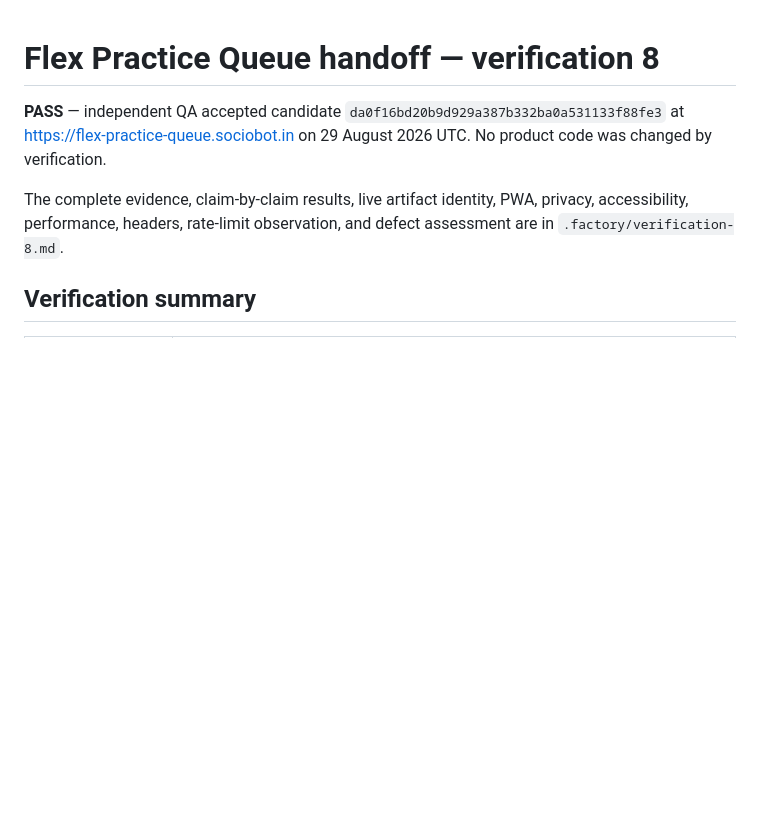
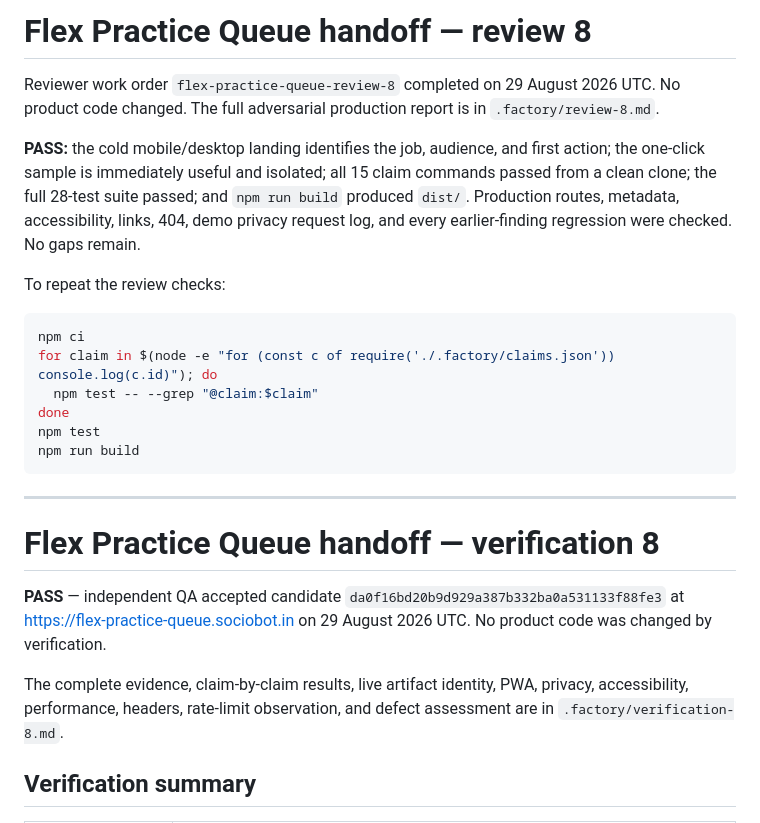
Before and after one commit to B-Divyesh/sf-flex-practice-queue, a Markdown page: .factory/handoff.md, the part around the change. Drawn GitHub-style; blank space fills up the shorter version.

Commit message:
docs: add adversarial review eight

````diff
--- a/.factory/handoff.md
+++ b/.factory/handoff.md
@@ -1,3 +1,29 @@
+# Flex Practice Queue handoff — review 8
+
+Reviewer work order `flex-practice-queue-review-8` completed on 29 August
+2026 UTC. No product code changed. The full adversarial production report is
+in `.factory/review-8.md`.
+
+**PASS:** the cold mobile/desktop landing identifies the job, audience, and
+first action; the one-click sample is immediately useful and isolated; all 15
+claim commands passed from a clean clone; the full 28-test suite passed; and
+`npm run build` produced `dist/`. Production routes, metadata,
+accessibility, links, 404, demo privacy request log, and every earlier-finding
+regression were checked. No gaps remain.
+
+To repeat the review checks:
+
+```sh
+npm ci
+for claim in $(node -e "for (const c of require('./.factory/claims.json')) console.log(c.id)"); do
+  npm test -- --grep "@claim:$claim"
+done
+npm test
+npm run build
+```
+
+---
+
 # Flex Practice Queue handoff — verification 8
 
 **PASS** — independent QA accepted candidate
````
Also changed, not shown: .factory/review-8.md (added, +257 -0 lines).
